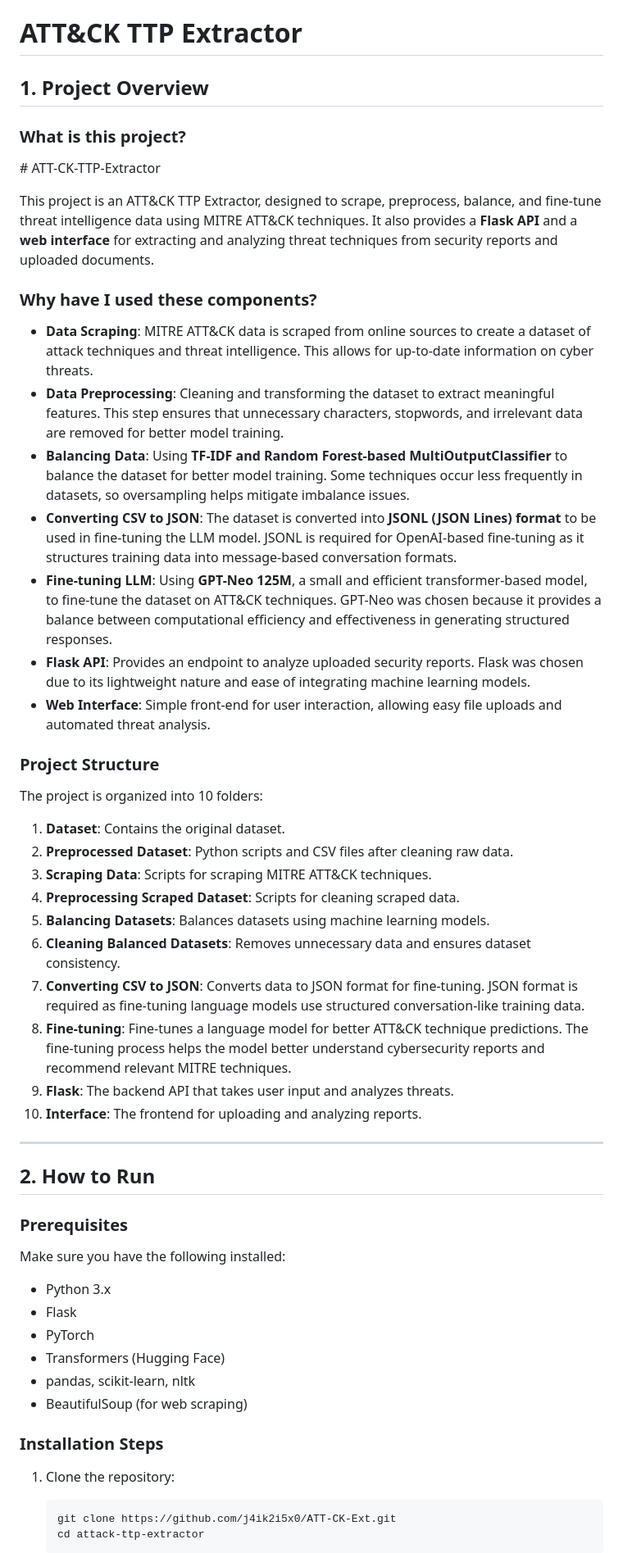
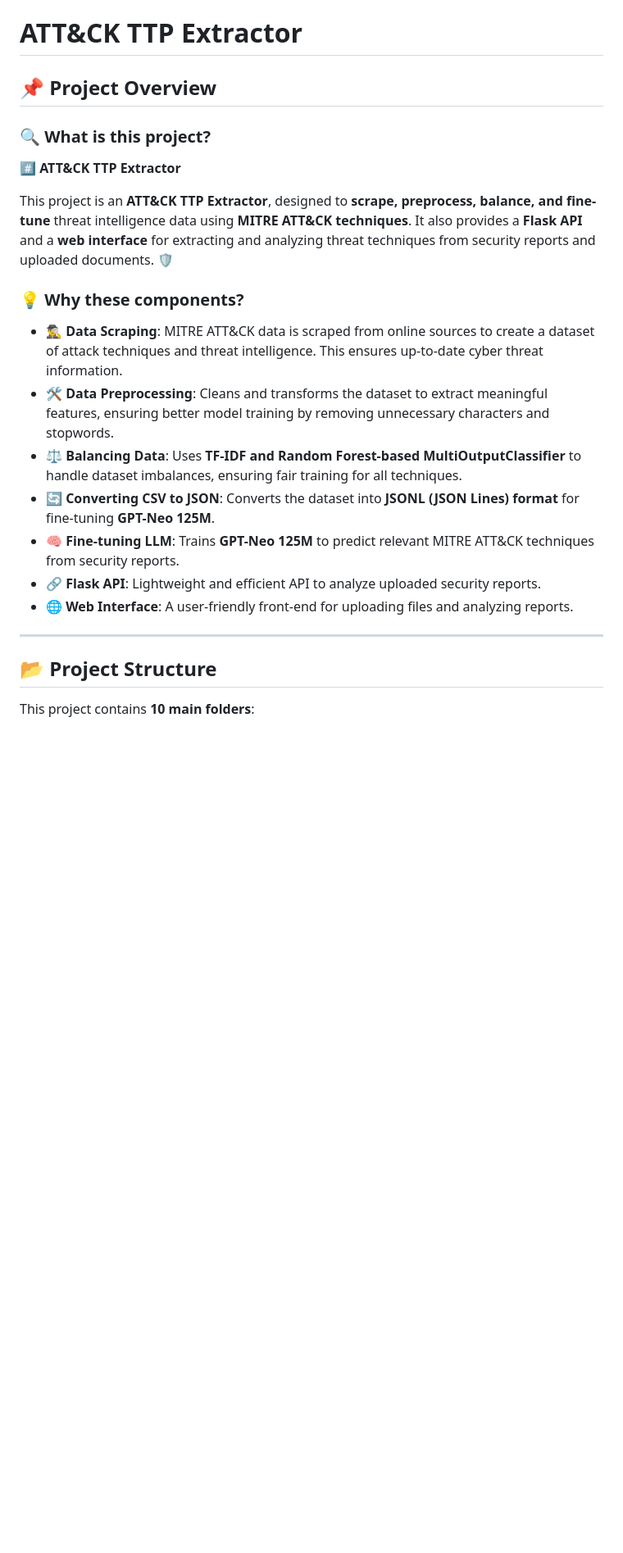
Before and after one commit to j4ik2i5x0/ATT-CK-Ext, a Markdown page: README.md, the part around one of its changes. Shown at 82% size. Rendered like a GitHub page; blank space fills up the shorter version.

````diff
--- a/README.md
+++ b/README.md
@@ -1,59 +1,26 @@
 # ATT&CK TTP Extractor
 
-## 1. Project Overview
+## 📌 Project Overview
 
-### What is this project?
+### 🔍 What is this project?
 
-\# ATT-CK-TTP-Extractor
+\#️⃣ **ATT&CK TTP Extractor**
 
-This project is an ATT&amp;CK TTP Extractor, designed to scrape, preprocess, balance, and fine-tune threat intelligence data using MITRE ATT&amp;CK techniques. It also provides a **Flask API** and a **web interface** for extracting and analyzing threat techniques from security reports and uploaded documents.
+This project is an **ATT&CK TTP Extractor**, designed to **scrape, preprocess, balance, and fine-tune** threat intelligence data using **MITRE ATT&CK techniques**. It also provides a **Flask API** and a **web interface** for extracting and analyzing threat techniques from security reports and uploaded documents. 🛡️
 
-### Why have I used these components?
+### 💡 Why these components?
 
-- **Data Scraping**: MITRE ATT&CK data is scraped from online sources to create a dataset of attack techniques and threat intelligence. This allows for up-to-date information on cyber threats.
-- **Data Preprocessing**: Cleaning and transforming the dataset to extract meaningful features. This step ensures that unnecessary characters, stopwords, and irrelevant data are removed for better model training.
-- **Balancing Data**: Using **TF-IDF and Random Forest-based MultiOutputClassifier** to balance the dataset for better model training. Some techniques occur less frequently in datasets, so oversampling helps mitigate imbalance issues.
-- **Converting CSV to JSON**: The dataset is converted into **JSONL (JSON Lines) format** to be used in fine-tuning the LLM model. JSONL is required for OpenAI-based fine-tuning as it structures training data into message-based conversation formats.
-- **Fine-tuning LLM**: Using **GPT-Neo 125M**, a small and efficient transformer-based model, to fine-tune the dataset on ATT&CK techniques. GPT-Neo was chosen because it provides a balance between computational efficiency and effectiveness in generating structured responses.
-- **Flask API**: Provides an endpoint to analyze uploaded security reports. Flask was chosen due to its lightweight nature and ease of integrating machine learning models.
-- **Web Interface**: Simple front-end for user interaction, allowing easy file uploads and automated threat analysis.
-
-### Project Structure
-
-The project is organized into 10 folders:
-
-1. **Dataset**: Contains the original dataset.
-2. **Preprocessed Dataset**: Python scripts and CSV files after cleaning raw data.
-3. **Scraping Data**: Scripts for scraping MITRE ATT&CK techniques.
-4. **Preprocessing Scraped Dataset**: Scripts for cleaning scraped data.
-5. **Balancing Datasets**: Balances datasets using machine learning models.
-6. **Cleaning Balanced Datasets**: Removes unnecessary data and ensures dataset consistency.
-7. **Converting CSV to JSON**: Converts data to JSON format for fine-tuning. JSON format is required as fine-tuning language models use structured conversation-like training data.
-8. **Fine-tuning**: Fine-tunes a language model for better ATT&CK technique predictions. The fine-tuning process helps the model better understand cybersecurity reports and recommend relevant MITRE techniques.
-9. **Flask**: The backend API that takes user input and analyzes threats.
-10. **Interface**: The frontend for uploading and analyzing reports.
+- **🕵️‍♂️ Data Scraping**: MITRE ATT&CK data is scraped from online sources to create a dataset of attack techniques and threat intelligence. This ensures up-to-date cyber threat information.
+- **🛠️ Data Preprocessing**: Cleans and transforms the dataset to extract meaningful features, ensuring better model training by removing unnecessary characters and stopwords.
+- **⚖️ Balancing Data**: Uses **TF-IDF and Random Forest-based MultiOutputClassifier** to handle dataset imbalances, ensuring fair training for all techniques.
+- **🔄 Converting CSV to JSON**: Converts the dataset into **JSONL (JSON Lines) format** for fine-tuning **GPT-Neo 125M**.
+- **🧠 Fine-tuning LLM**: Trains **GPT-Neo 125M** to predict relevant MITRE ATT&CK techniques from security reports.
+- **🔗 Flask API**: Lightweight and efficient API to analyze uploaded security reports.
+- **🌐 Web Interface**: A user-friendly front-end for uploading files and analyzing reports.
 
 ---
 
-## 2. How to Run
+## 📂 Project Structure
 
-### Prerequisites
+This project contains **10 main folders**:
 
-Make sure you have the following installed:
-
-- Python 3.x
-- Flask
-- PyTorch
-- Transformers (Hugging Face)
-- pandas, scikit-learn, nltk
-- BeautifulSoup (for web scraping)
-
-### Installation Steps
-
-1. Clone the repository:
-
-   ```sh
-   git clone https://github.com/j4ik2i5x0/ATT-CK-Ext.git
-   cd attack-ttp-extractor
-   ```
-
````
Also changed, not shown: other parts of README.md (+78 -39 lines).
